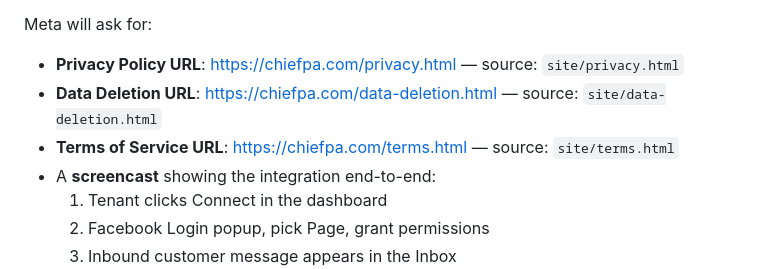
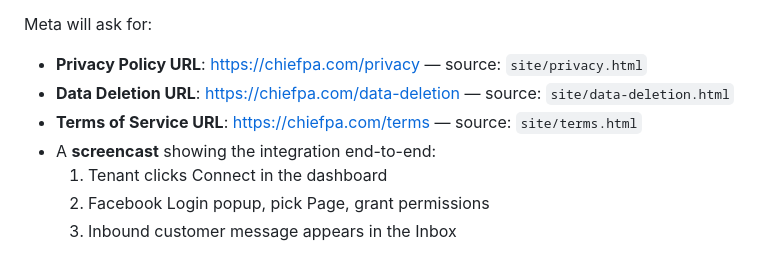
Before and after one commit to cshaw01/ai-pa-crm, a Markdown page: docs/meta-app-setup.md, the part around the change. Rendered like a GitHub page.

Commit message:
docs(meta-app-setup): use extensionless URLs in Part 5
Site now serves at clean /privacy, /terms, /data-deletion URLs
(canonical form). Meta App Dashboard fields should record those,
not the .html variants. Source-file paths in the runbook still
reference the literal .html filenames in site/ since that's how
they live on disk.

Co-Authored-By: Claude Opus 4.7 <noreply@anthropic.com>

```diff
--- a/docs/meta-app-setup.md
+++ b/docs/meta-app-setup.md
@@ -111,9 +111,9 @@ Submit for review from **App Review → Permissions and Features**. Request:
 - `business_management`
 
 Meta will ask for:
-- **Privacy Policy URL**: <https://chiefpa.com/privacy.html> — source: `site/privacy.html`
-- **Data Deletion URL**: <https://chiefpa.com/data-deletion.html> — source: `site/data-deletion.html`
-- **Terms of Service URL**: <https://chiefpa.com/terms.html> — source: `site/terms.html`
+- **Privacy Policy URL**: <https://chiefpa.com/privacy> — source: `site/privacy.html`
+- **Data Deletion URL**: <https://chiefpa.com/data-deletion> — source: `site/data-deletion.html`
+- **Terms of Service URL**: <https://chiefpa.com/terms> — source: `site/terms.html`
 - A **screencast** showing the integration end-to-end:
   1. Tenant clicks Connect in the dashboard
   2. Facebook Login popup, pick Page, grant permissions
```
